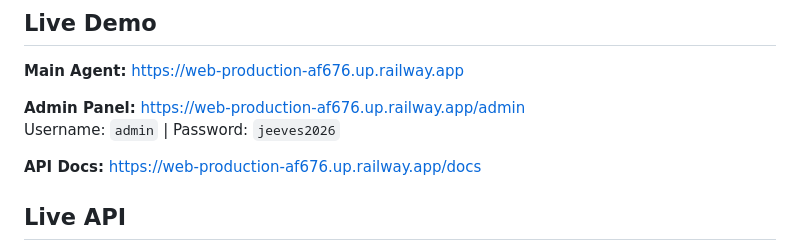
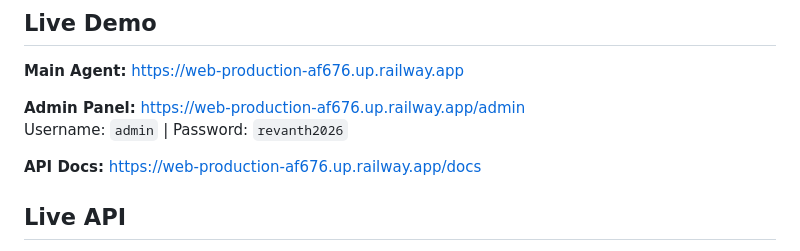
Before and after one commit to RevanthKodati01/financial-agent, a Markdown page: README.md, the part around the change. Drawn GitHub-style.

```diff
--- a/README.md
+++ b/README.md
@@ -72,7 +72,7 @@ Test cases cover: approved transactions, limit exceeded, restricted countries (I
 **Main Agent:** https://web-production-af676.up.railway.app
 
 **Admin Panel:** https://web-production-af676.up.railway.app/admin
-Username: `admin` | Password: `jeeves2026`
+Username: `admin` | Password: `revanth2026`
 
 **API Docs:** https://web-production-af676.up.railway.app/docs
 
```
